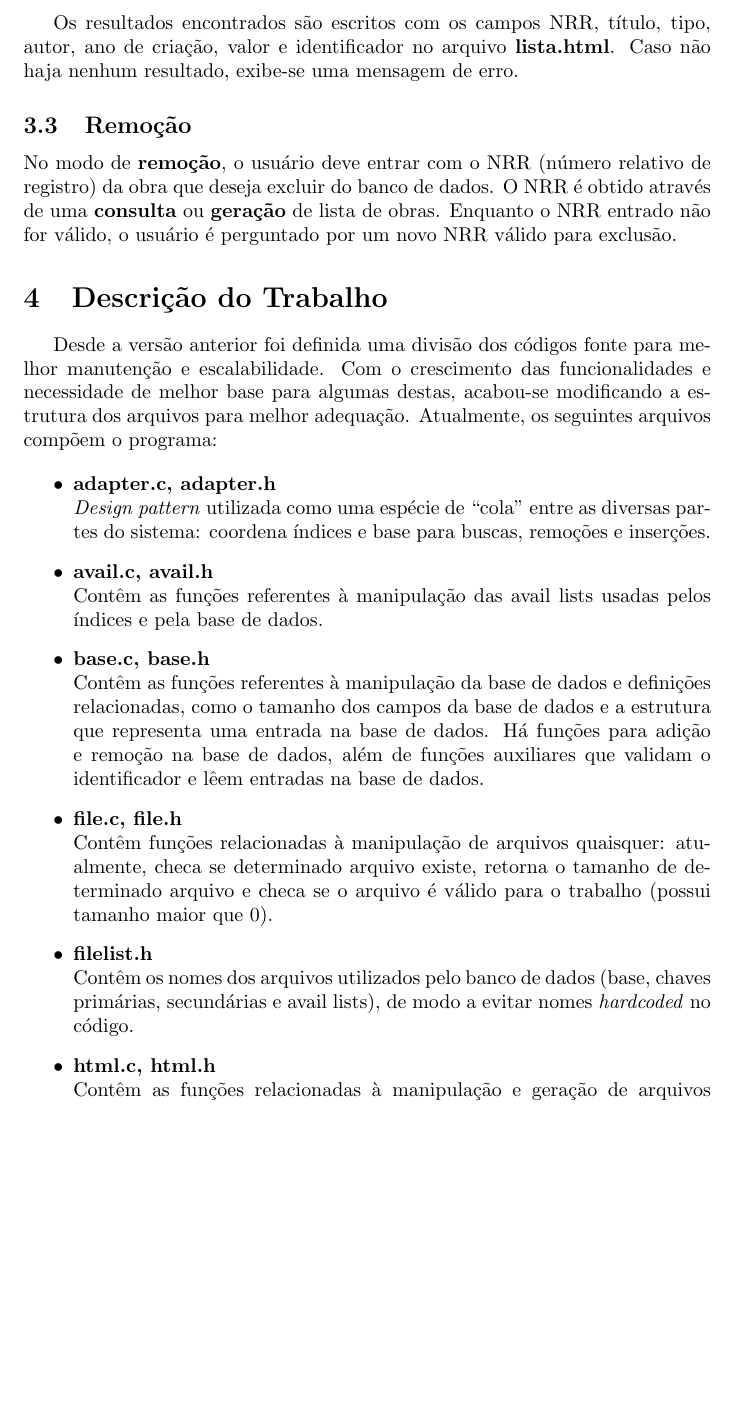
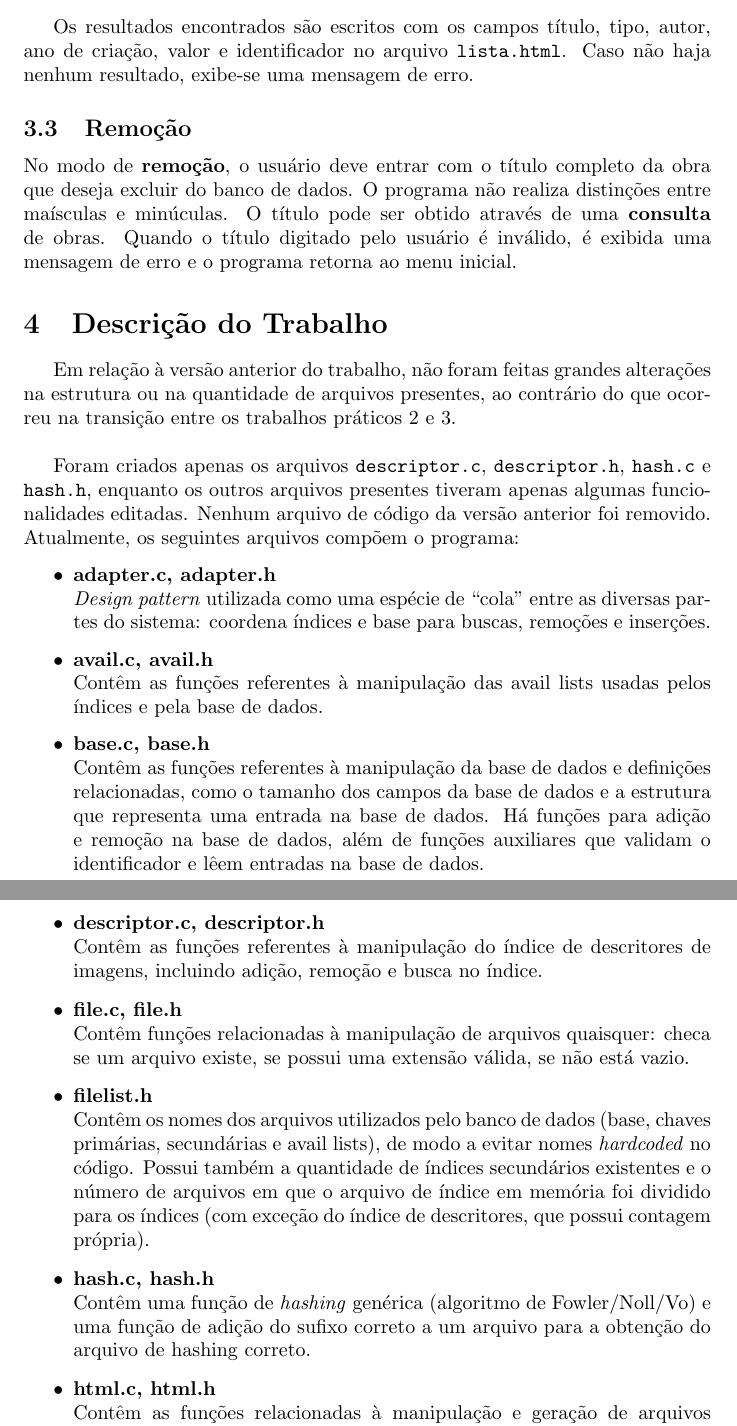
Before and after one commit to birocchi/mc326-1s1008, a LaTeX document (report.tex): part of page 3 of 6 before the commit and two parts of pages 3 and 4 of 7 after it, the two joined at a grey line, cut so that both start at the same text, the shorter picture padded with empty space. Compiled offline with pdfLaTeX.

Commit message:
Mais relatorio

```diff
--- a/report.tex
+++ b/report.tex
@@ -48,21 +48,25 @@ No modo de \textbf{inserção}, o usuário deve digitar as informações para \t
 
 \subsection{Consulta}\
 
-No modo de \textbf{consulta}, o usuário deve primeiro escolher se deseja uma busca \textit{parcial} ou \textit{exata}. Em ambos os casos, não há diferença entre maiúsculas e minúsculas nos itens pesquisados.\\
+No modo de \textbf{consulta}, o usuário é apresentado às formas de consulta que podem ser realizadas: \textit{parcial}, \textit{exata} ou por \textit{similaridade}.\\
 
-Uma busca \textit{parcial} é feita somente nos índices secundários do banco de dados. É possível buscar por \textbf{ano}, \textbf{tipo}, \textbf{título} ou \textbf{autor} da obra. Neste modo de pesquisa, é possível buscar por apenas \textbf{uma} palavra, que retornará as entradas que contiverem a palavra buscada.\\
+Uma busca \textit{parcial} é feita somente nos índices secundários do banco de dados. É possível buscar por \textbf{ano}, \textbf{tipo}, \textbf{título} ou \textbf{autor} da obra. Neste modo de pesquisa, é possível buscar por apenas \textbf{uma} palavra, que retornará as entradas que contiverem a palavra buscada. O programa não faz distinção entre maiúsculas e minúsculas.\\
 
-Uma busca \textit{exata} é feita somente no índice primário (título da obra), e busca o título exato entrado pelo usuário.\\
+Uma busca \textit{exata} é feita somente no índice primário (título da obra), e busca o título exato entrado pelo usuário. Neste caso, também não há distinção entre maiúsculas e minúsculas.\\
 
-Os resultados encontrados são escritos com os campos NRR, título, tipo, autor, ano de criação, valor e identificador no arquivo \textbf{lista.html}. Caso não haja nenhum resultado, exibe-se uma mensagem de erro.
+A busca por \textit{similaridade} possui outra interface. Inicialmente, o usuário deve entrar com o caminho completo de uma imagem que será usada como base de comparação. Caso a imagem não seja encontrada, ou se não possuir uma das extensões aceitas pelo programa (png, jpg ou gif), uma mensagem de erro é exibida e o usuário é levado novamente ao menu inicial. Se a imagem for um arquivo válido, o programa pergunta ao usuário o número máximo de imagens semelhantes devem ser exibidas em listagem. O programa realiza, então, uma busca em seu banco de dados de imagens por imagens semelhantes à base de comparação e, em seguida, lista as ocorrências juntamente com a imagem base.\\
+
+Os resultados encontrados são escritos com os campos título, tipo, autor, ano de criação, valor e identificador no arquivo \texttt{lista.html}. Caso não haja nenhum resultado, exibe-se uma mensagem de erro.
 
 \subsection{Remoção}
 
-No modo de \textbf{remoção}, o usuário deve entrar com o NRR (número relativo de registro) da obra que deseja excluir do banco de dados. O NRR é obtido através de uma \textbf{consulta} ou \textbf{geração} de lista de obras. Enquanto o NRR entrado não for válido, o usuário é perguntado por um novo NRR válido para exclusão.
+No modo de \textbf{remoção}, o usuário deve entrar com o título completo da obra que deseja excluir do banco de dados. O programa não realiza distinções entre maísculas e minúculas. O título pode ser obtido através de uma \textbf{consulta} de obras. Quando o título digitado pelo usuário é inválido, é exibida uma mensagem de erro e o programa retorna ao menu inicial.
 
 \section{Descrição do Trabalho}\
 
-Desde a versão anterior foi definida uma divisão dos códigos fonte para melhor manutenção e escalabilidade. Com o crescimento das funcionalidades e necessidade de melhor base para algumas destas, acabou-se modificando a estrutura dos arquivos para melhor adequação. Atualmente, os seguintes arquivos compõem o programa:
+Em relação à versão anterior do trabalho, não foram feitas grandes alterações na estrutura ou na quantidade de arquivos presentes, ao contrário do que ocorreu na transição entre os trabalhos práticos 2 e 3.\\
+
+Foram criados apenas os arquivos \texttt{descriptor.c}, \texttt{descriptor.h}, \texttt{hash.c} e \texttt{hash.h}, enquanto os outros arquivos presentes tiveram apenas algumas funcionalidades editadas. Nenhum arquivo de código da versão anterior foi removido. Atualmente, os seguintes arquivos compõem o programa:
 
 \begin{itemize}
 \item \textbf{adapter.c, adapter.h}\\
@@ -74,11 +78,17 @@ Desde a versão anterior foi definida uma divisão dos códigos fonte para melho
 \item \textbf{base.c, base.h}\\
 	Contêm as funções referentes à manipulação da base de dados e definições relacionadas, como o tamanho dos campos da base de dados e a estrutura que representa uma entrada na base de dados. Há funções para adição e remoção na base de dados, além de funções auxiliares que validam o identificador e lêem entradas na base de dados.
 
+\item \textbf{descriptor.c, descriptor.h}\\
+	Contêm as funções referentes à manipulação do índice de descritores de imagens, incluindo adição, remoção e busca no índice.
+
  \item \textbf{file.c, file.h}\\
-	Contêm funções relacionadas à manipulação de arquivos quaisquer: atualmente, checa se determinado arquivo existe, retorna o tamanho de determinado arquivo e checa se o arquivo é válido para o trabalho (possui tamanho maior que 0).
+	Contêm funções relacionadas à manipulação de arquivos quaisquer: checa se um arquivo existe, se possui uma extensão válida, se não está vazio.
 
 \item \textbf{filelist.h}\\
-	Contêm os nomes dos arquivos utilizados pelo banco de dados (base, chaves primárias, secundárias e avail lists), de modo a evitar nomes \textit{hardcoded} no código.
+	Contêm os nomes dos arquivos utilizados pelo banco de dados (base, chaves primárias, secundárias e avail lists), de modo a evitar nomes \textit{hardcoded} no código. Possui também a quantidade de índices secundários existentes e o número de arquivos em que o arquivo de índice em memória foi dividido para os índices (com exceção do índice de descritores, que possui contagem própria).
+
+\item \textbf{hash.c, hash.h}\\
+	Contêm uma função de \textit{hashing} genérica (algoritmo de Fowler/Noll/Vo) e uma função de adição do sufixo correto a um arquivo para a obtenção do arquivo de hashing correto.
 
  \item \textbf{html.c, html.h}\\
 	Contêm as funções relacionadas à manipulação e geração de arquivos HTML para consultas e listas usadas pelo programa, para automatizar o processo de escrita de dados. Atualmente, cria o começo e o fim de um arquivo HTML e escreve as informações de uma entrada no banco de dados em formato HTML.
```
Also changed, not shown: report.tex (2 more changed lines).
